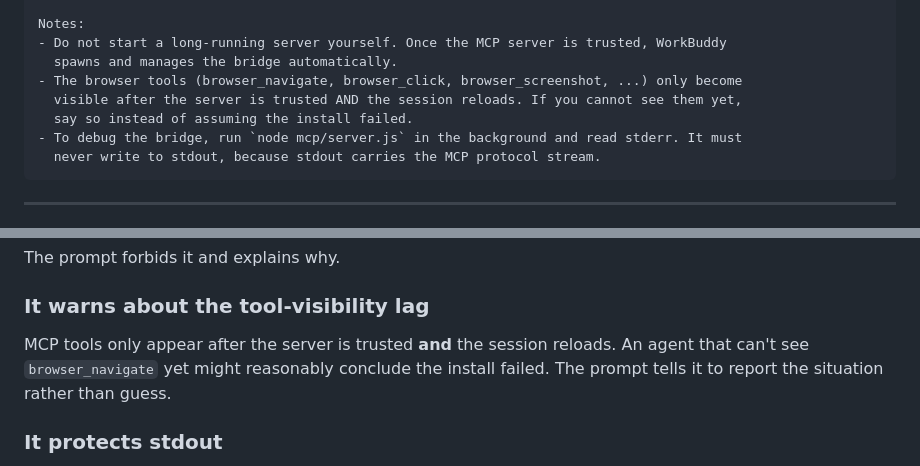
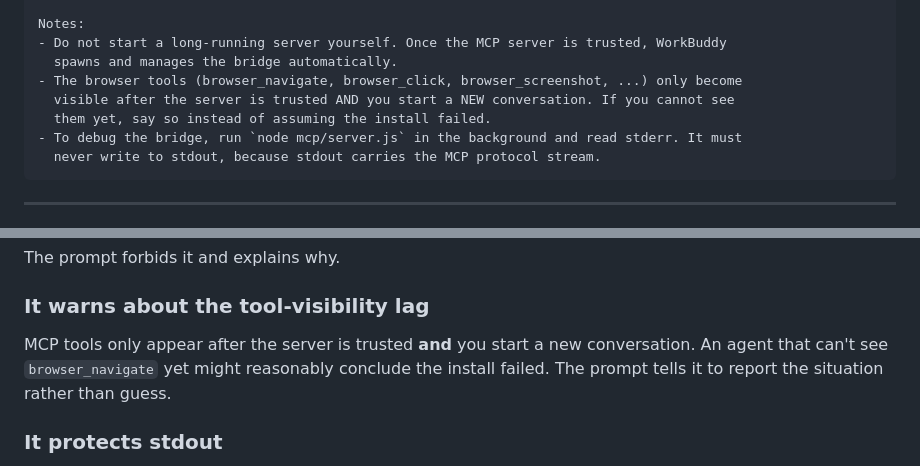
Before and after one commit to Kunci-Tech/workbuddy-browser-bridge, a Markdown page: docs/AGENT-SETUP-PROMPT.md, 2 parts joined by grey strips. Rendered like a GitHub page.

````diff
--- a/docs/AGENT-SETUP-PROMPT.md
+++ b/docs/AGENT-SETUP-PROMPT.md
@@ -49,8 +49,8 @@ Notes:
 - Do not start a long-running server yourself. Once the MCP server is trusted, WorkBuddy
   spawns and manages the bridge automatically.
 - The browser tools (browser_navigate, browser_click, browser_screenshot, ...) only become
-  visible after the server is trusted AND the session reloads. If you cannot see them yet,
-  say so instead of assuming the install failed.
+  visible after the server is trusted AND you start a NEW conversation. If you cannot see
+  them yet, say so instead of assuming the install failed.
 - To debug the bridge, run `node mcp/server.js` in the background and read stderr. It must
   never write to stdout, because stdout carries the MCP protocol stream.
 ```
@@ -108,7 +108,7 @@ The prompt forbids it and explains why.
 
 ### It warns about the tool-visibility lag
 
-MCP tools only appear after the server is trusted **and** the session reloads. An agent that can't see `browser_navigate` yet might reasonably conclude the install failed. The prompt tells it to report the situation rather than guess.
+MCP tools only appear after the server is trusted **and** you start a new conversation. An agent that can't see `browser_navigate` yet might reasonably conclude the install failed. The prompt tells it to report the situation rather than guess.
 
 ### It protects stdout
 
````
Also changed, not shown: README.md (+5 -3 lines), docs/WORKBUDDY-INTEGRATION.md (+4 -2 lines).
